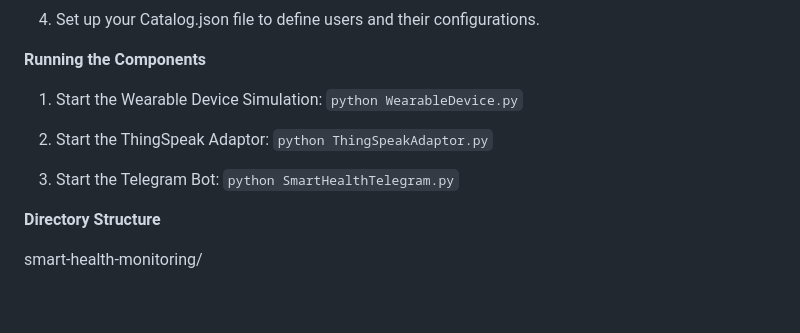
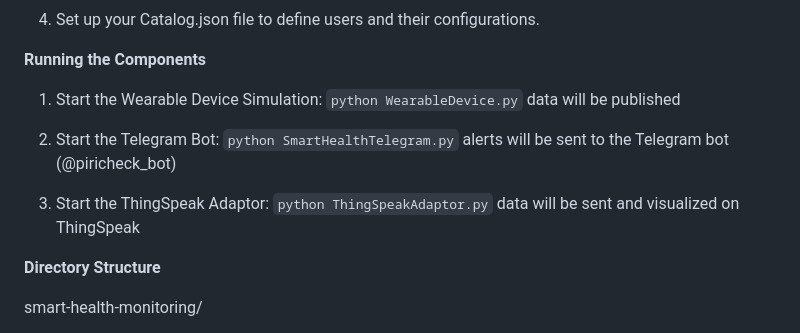
Before and after one commit to Hesamedin2010/IoT-Platform-for-Elderly-Health-Monitoring, a Markdown page: README.md, the part around the change. GitHub-like rendering; blank space fills up the shorter version.

```diff
--- a/README.md
+++ b/README.md
@@ -59,12 +59,15 @@ Prerequisites
 **Running the Components**
 1. Start the Wearable Device Simulation:
 `python WearableDevice.py`
-
-2. Start the ThingSpeak Adaptor:
-`python ThingSpeakAdaptor.py`
+data will be published
 
 3. Start the Telegram Bot:
 `python SmartHealthTelegram.py`
+alerts will be sent to the Telegram bot (@piricheck_bot)
+
+4. Start the ThingSpeak Adaptor:
+`python ThingSpeakAdaptor.py`
+data will be sent and visualized on ThingSpeak
 
 **Directory Structure**
 
```
